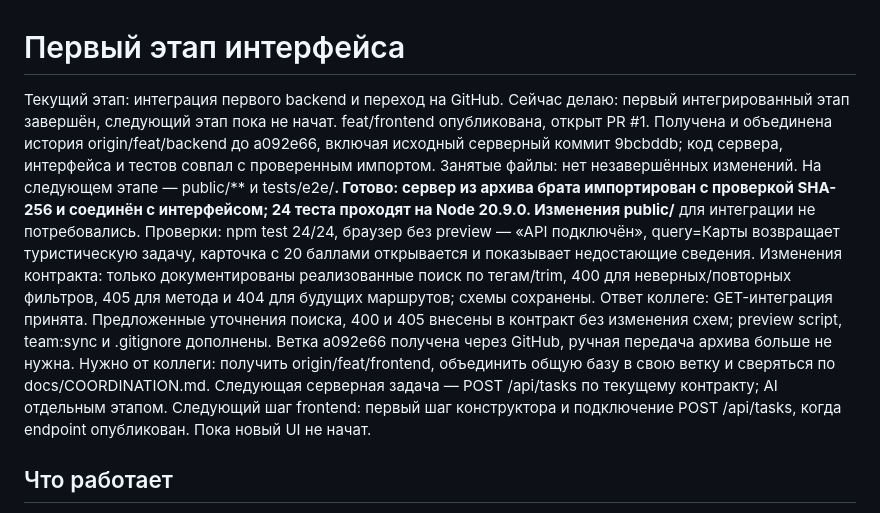
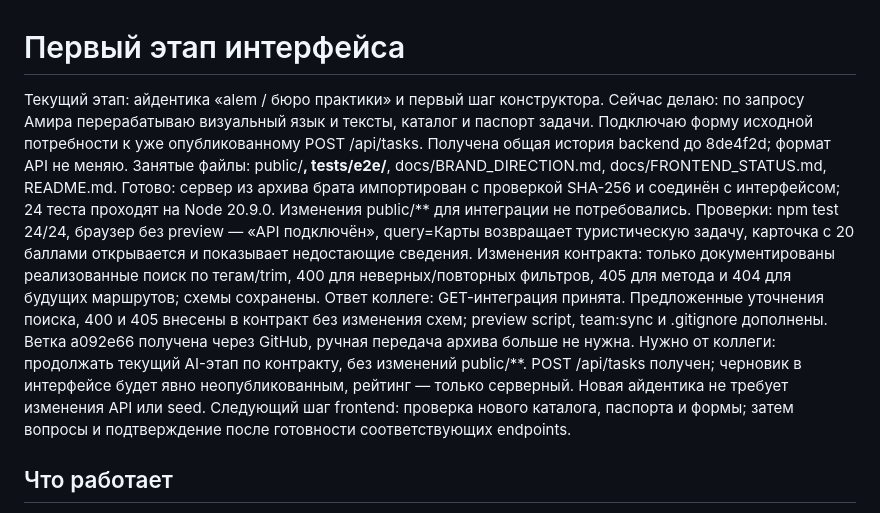
Before and after one commit to BAITC-Hacks/hack-f0370cc6-rm-edtech, a Markdown page: docs/FRONTEND_STATUS.md, the part around the change. Drawn GitHub-style.

Commit message:
docs: reserve identity and draft-creation frontend work

```diff
--- a/docs/FRONTEND_STATUS.md
+++ b/docs/FRONTEND_STATUS.md
@@ -1,14 +1,14 @@
 # Первый этап интерфейса
 
-Текущий этап: интеграция первого backend и переход на GitHub.
-Сейчас делаю: первый интегрированный этап завершён, следующий этап пока не начат. feat/frontend опубликована, открыт PR #1. Получена и объединена история origin/feat/backend до a092e66, включая исходный серверный коммит 9bcbddb; код сервера, интерфейса и тестов совпал с проверенным импортом.
-Занятые файлы: нет незавершённых изменений. На следующем этапе — public/** и tests/e2e/**.
+Текущий этап: айдентика «alem / бюро практики» и первый шаг конструктора.
+Сейчас делаю: по запросу Амира перерабатываю визуальный язык и тексты, каталог и паспорт задачи. Подключаю форму исходной потребности к уже опубликованному POST /api/tasks. Получена общая история backend до 8de4f2d; формат API не меняю.
+Занятые файлы: public/**, tests/e2e/**, docs/BRAND_DIRECTION.md, docs/FRONTEND_STATUS.md, README.md.
 Готово: сервер из архива брата импортирован с проверкой SHA-256 и соединён с интерфейсом; 24 теста проходят на Node 20.9.0. Изменения public/** для интеграции не потребовались.
 Проверки: npm test 24/24, браузер без preview — «API подключён», query=Карты возвращает туристическую задачу, карточка с 20 баллами открывается и показывает недостающие сведения.
 Изменения контракта: только документированы реализованные поиск по тегам/trim, 400 для неверных/повторных фильтров, 405 для метода и 404 для будущих маршрутов; схемы сохранены.
 Ответ коллеге: GET-интеграция принята. Предложенные уточнения поиска, 400 и 405 внесены в контракт без изменения схем; preview script, team:sync и .gitignore дополнены. Ветка a092e66 получена через GitHub, ручная передача архива больше не нужна.
-Нужно от коллеги: получить origin/feat/frontend, объединить общую базу в свою ветку и сверяться по docs/COORDINATION.md. Следующая серверная задача — POST /api/tasks по текущему контракту; AI отдельным этапом.
-Следующий шаг frontend: первый шаг конструктора и подключение POST /api/tasks, когда endpoint опубликован. Пока новый UI не начат.
+Нужно от коллеги: продолжать текущий AI-этап по контракту, без изменений public/**. POST /api/tasks получен; черновик в интерфейсе будет явно неопубликованным, рейтинг — только серверный. Новая айдентика не требует изменения API или seed.
+Следующий шаг frontend: проверка нового каталога, паспорта и формы; затем вопросы и подтверждение после готовности соответствующих endpoints.
 
 ## Что работает
 
```
